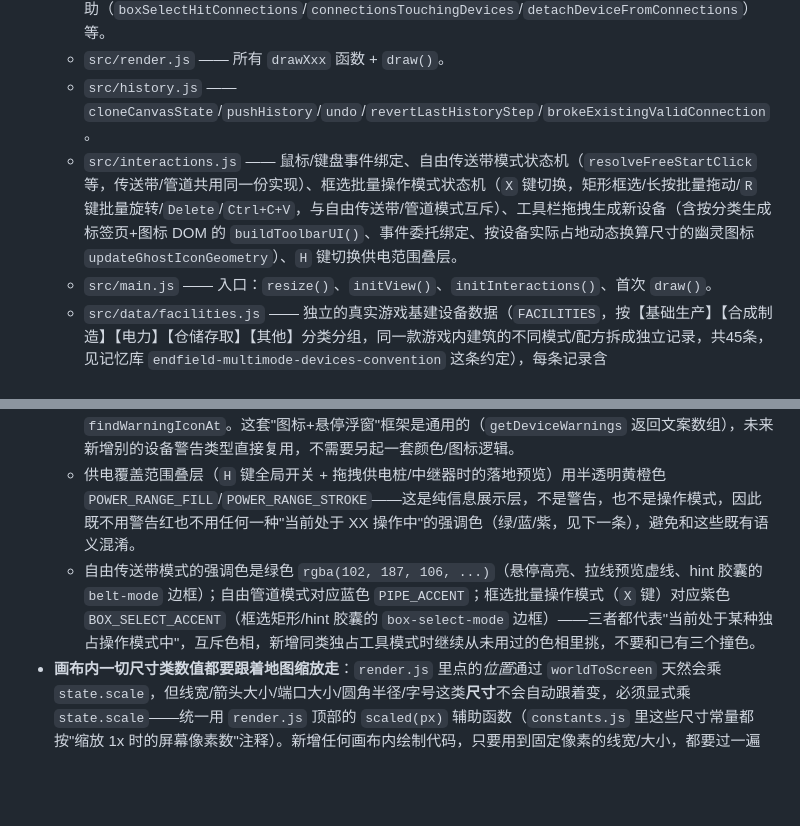
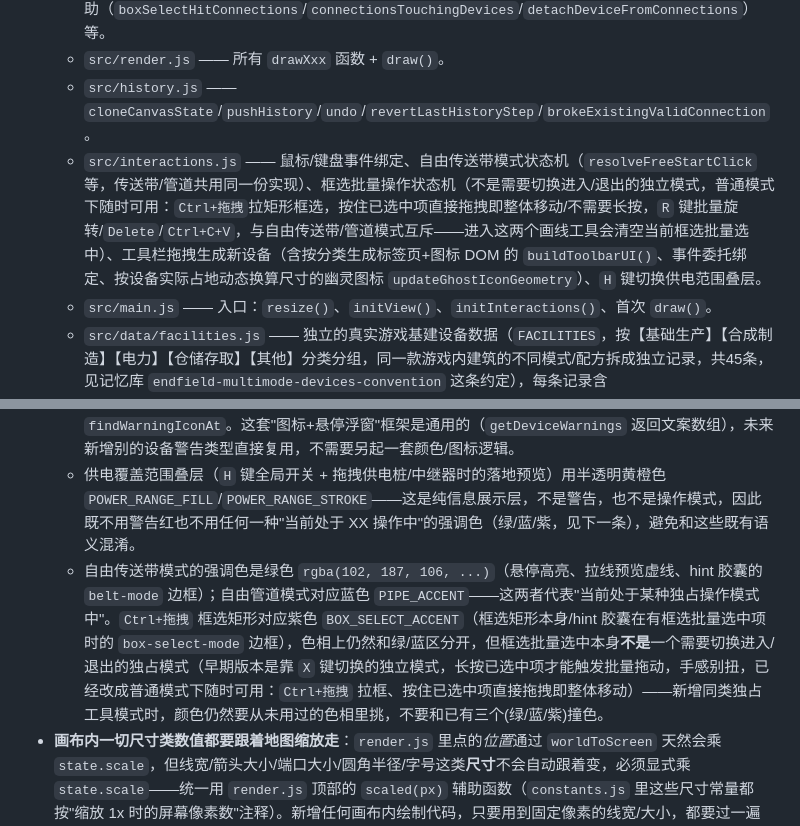
Before and after one commit to BringMeFlame/endfield_AICsimu, a Markdown page: CLAUDE.md, 2 parts joined by grey strips. Rendered like a GitHub page; blank space fills up the shorter version.

Commit message:
docs: 同步框选批量操作改版说明到 CLAUDE.md/project_status.md
X 键模式切换已取消，改为随时可用的 Ctrl+拖拽框选/直接拖拽已选中项，
同步更新文件结构、配色约定和功能进度里对应的描述。

```diff
--- a/CLAUDE.md
+++ b/CLAUDE.md
@@ -21,7 +21,7 @@
   - `src/pathfinding.js` —— `aStarOrthogonal`、`removeSelfOverlap`、`buildBeltOccupancy`、`buildBlockedSet`（接受 `network` 参数，管道网络对 `isLowProfile` 矮桩体设备直接跳过阻挡，传送带网络仍然绕开）、`computePath`、`splitConnectionAtCell`、连线/途经点命中测试、框选批量操作辅助（`boxSelectHitConnections`/`connectionsTouchingDevices`/`detachDeviceFromConnections`）等。
   - `src/render.js` —— 所有 `drawXxx` 函数 + `draw()`。
   - `src/history.js` —— `cloneCanvasState`/`pushHistory`/`undo`/`revertLastHistoryStep`/`brokeExistingValidConnection`。
-  - `src/interactions.js` —— 鼠标/键盘事件绑定、自由传送带模式状态机（`resolveFreeStartClick` 等，传送带/管道共用同一份实现）、框选批量操作模式状态机（`X` 键切换，矩形框选/长按批量拖动/`R` 键批量旋转/`Delete`/`Ctrl+C+V`，与自由传送带/管道模式互斥）、工具栏拖拽生成新设备（含按分类生成标签页+图标 DOM 的 `buildToolbarUI()`、事件委托绑定、按设备实际占地动态换算尺寸的幽灵图标 `updateGhostIconGeometry`）、`H` 键切换供电范围叠层。
+  - `src/interactions.js` —— 鼠标/键盘事件绑定、自由传送带模式状态机（`resolveFreeStartClick` 等，传送带/管道共用同一份实现）、框选批量操作状态机（不是需要切换进入/退出的独立模式，普通模式下随时可用：`Ctrl+拖拽`拉矩形框选，按住已选中项直接拖拽即整体移动/不需要长按，`R` 键批量旋转/`Delete`/`Ctrl+C+V`，与自由传送带/管道模式互斥——进入这两个画线工具会清空当前框选批量选中）、工具栏拖拽生成新设备（含按分类生成标签页+图标 DOM 的 `buildToolbarUI()`、事件委托绑定、按设备实际占地动态换算尺寸的幽灵图标 `updateGhostIconGeometry`）、`H` 键切换供电范围叠层。
   - `src/main.js` —— 入口：`resize()`、`initView()`、`initInteractions()`、首次 `draw()`。
   - `src/data/facilities.js` —— 独立的真实游戏基建设备数据（`FACILITIES`，按【基础生产】【合成制造】【电力】【仓储存取】【其他】分类分组，同一款游戏内建筑的不同模式/配方拆成独立记录，共45条，见记忆库 `endfield-multimode-devices-convention` 这条约定），每条记录含 `footprint`/`powerCost`/`powerRange`/`bandwidth`/`isLowProfile`/`ports`（端口 grid 坐标+朝向）等真实数值（字段含义见文件顶部注释）；各分类内的记录顺序对齐官方基建列表顺序，不是随意排列，新增/调整记录时留意别打乱这个顺序。已接入 `devices.js` 的 `SPAWN_TEMPLATES`/`getDevicePorts()` 和工具栏分类标签页 UI（占地/端口/旋转/寻路走真实数据），`powerCost`/`powerRange` 已接入供电覆盖判定（`devices.js` 的 `computeUnpoweredIds`/`getPowerRangeRect`）与右上角总功率显示，`isLowProfile` 已接入管道跨越矮桩体设备的寻路豁免（`pathfinding.js` 的 `buildBlockedSet`），`bandwidth` 仍只是数据，未接入任何吞吐计算逻辑。
 - 依赖安装与本地预览：
@@ -66,7 +66,7 @@
   - 选中态统一用黄色系（`#ffeb3b` 描边/传送带表面）——这条specifically指 **canvas 上**设备/连线的选中态；工具栏分类标签页这类纯导航 UI 的"当前选中"是另一套语义，用下划线式标签页强调（不描边、不填充背景，选中态黑色文字+黑色底部色条，未选中灰色文字，见 `style.css` 的 `.toolbar-tab`/`.toolbar-tab.active`），和下面设备列表的"白底黑框"按钮风格刻意拉开差异，一眼能分清"这是导航"还是"这是可拖拽的设备"；不要把两种"选中"混用同一个颜色，否则会让人误以为点了标签页会影响画布选中状态。
   - 警告/无效态统一用红色系，且**半透明**（图标类是不透明的实心红，见下），呼应设备重叠警示的 `rgba(255, 0, 0, 0.45)` / `#ff1744`（传送带无效态用的是 `rgba(255, 23, 68, 0.35/0.55)`，同一色相不同透明度）。新增任何"这个操作不合法/位置不可用"或"设备运行状态异常"的视觉反馈，复用这个红色语义，不要发明新颜色——设备"断电"（`powerCost < 0` 但不在任何供电范围内）同样按这条规则处理：右上角小圆点+"!"徽标（`constants.js` 的 `WARNING_COLOR = '#ff1744'`/`WARNING_ICON_RADIUS`，`render.js` 的 `drawWarningIcon`），鼠标悬停时弹出文字提示浮窗（`drawWarningTooltip`，跟随 `state.hoveredWarningId`），命中判定见 `devices.js` 的 `findWarningIconAt`。这套"图标+悬停浮窗"框架是通用的（`getDeviceWarnings` 返回文案数组），未来新增别的设备警告类型直接复用，不需要另起一套颜色/图标逻辑。
   - 供电覆盖范围叠层（`H` 键全局开关 + 拖拽供电桩/中继器时的落地预览）用半透明黄橙色 `POWER_RANGE_FILL`/`POWER_RANGE_STROKE`——这是纯信息展示层，不是警告，也不是操作模式，因此既不用警告红也不用任何一种"当前处于 XX 操作中"的强调色（绿/蓝/紫，见下一条），避免和这些既有语义混淆。
-  - 自由传送带模式的强调色是绿色 `rgba(102, 187, 106, ...)`（悬停高亮、拉线预览虚线、hint 胶囊的 `belt-mode` 边框）；自由管道模式对应蓝色 `PIPE_ACCENT`；框选批量操作模式（`X` 键）对应紫色 `BOX_SELECT_ACCENT`（框选矩形/hint 胶囊的 `box-select-mode` 边框）——三者都代表"当前处于某种独占操作模式中"，互斥色相，新增同类独占工具模式时继续从未用过的色相里挑，不要和已有三个撞色。
+  - 自由传送带模式的强调色是绿色 `rgba(102, 187, 106, ...)`（悬停高亮、拉线预览虚线、hint 胶囊的 `belt-mode` 边框）；自由管道模式对应蓝色 `PIPE_ACCENT`——这两者代表"当前处于某种独占操作模式中"。`Ctrl+拖拽` 框选矩形对应紫色 `BOX_SELECT_ACCENT`（框选矩形本身/hint 胶囊在有框选批量选中项时的 `box-select-mode` 边框），色相上仍然和绿/蓝区分开，但框选批量选中本身**不是**一个需要切换进入/退出的独占模式（早期版本是靠 `X` 键切换的独立模式，长按已选中项才能触发批量拖动，手感别扭，已经改成普通模式下随时可用：`Ctrl+拖拽` 拉框、按住已选中项直接拖拽即整体移动）——新增同类独占工具模式时，颜色仍然要从未用过的色相里挑，不要和已有三个(绿/蓝/紫)撞色。
 - **画布内一切尺寸类数值都要跟着地图缩放走**：`render.js` 里点的*位置*通过 `worldToScreen` 天然会乘 `state.scale`，但线宽/箭头大小/端口大小/圆角半径/字号这类**尺寸**不会自动跟着变，必须显式乘 `state.scale`——统一用 `render.js` 顶部的 `scaled(px)` 辅助函数（`constants.js` 里这些尺寸常量都按"缩放 1x 时的屏幕像素数"注释）。新增任何画布内绘制代码，只要用到固定像素的线宽/大小，都要过一遍 `scaled()`，不要漏改导致 zoom in 后比例失调（这是修过的真实 bug）。像 `pathfinding.js` 里 `hitTestConnection` 的命中容差这类"和视觉尺寸对应的判定阈值"也要同步乘 `state.scale`，否则缩放后点击手感会和视觉宽度对不上。
 - 自由传送带/管道模式下拉线的虚线预览，起点/终点若精确落在某个设备端口上，要把该端口自身的精确世界坐标拼进预览点数组的首/尾（而不是端口外侧那一格的格心，两者差半格），否则预览虚线会和端口图形之间露出一截空隙，参考 `interactions.js` 的 `updateFreePreview` 与 `pathfinding.js` 的 `computePath` 里 `startPort`/`endPort` 的同类处理。
 - UI 浮层（hint 胶囊、toolbar、ghost-icon）一律 `position: fixed` + `pointer-events: none`（除非本身要接收鼠标事件，如 toolbar 图标），避免遮挡或吃掉 Canvas 上的交互。
```
Also changed, not shown: project_status.md (+4 -4 lines).
